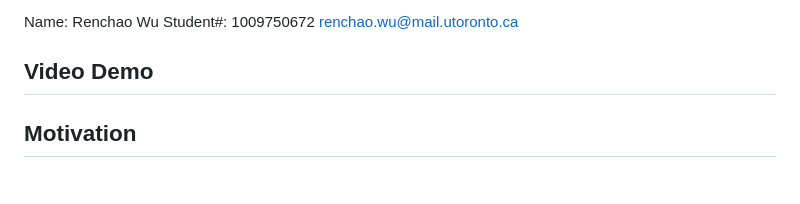
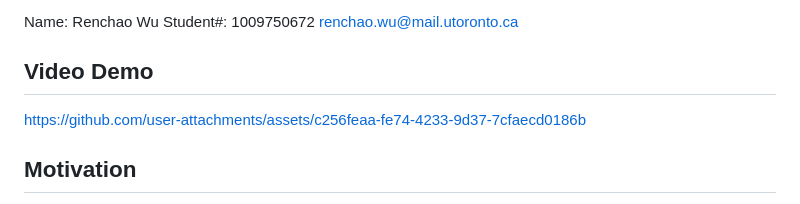
Before and after one commit to ZeyingZhou/Real-Time-Chat-Application, a Markdown page: README.md, the part around the change. GitHub-like rendering.

```diff
--- a/README.md
+++ b/README.md
@@ -6,6 +6,12 @@ Name: Danyang Zhang Student#: 1005087022 danyang.zhang@mail.utoronto.ca
 Name: Renchao Wu Student#: 1009750672 renchao.wu@mail.utoronto.ca
 
 ## Video Demo
+
+
+https://github.com/user-attachments/assets/c256feaa-fe74-4233-9d37-7cfaecd0186b
+
+
+
 
 ## Motivation
 
```
